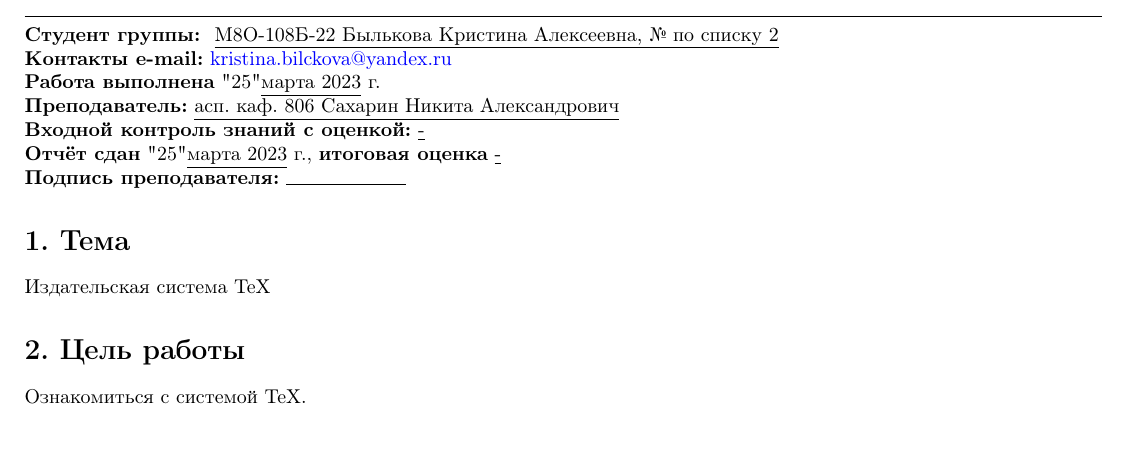
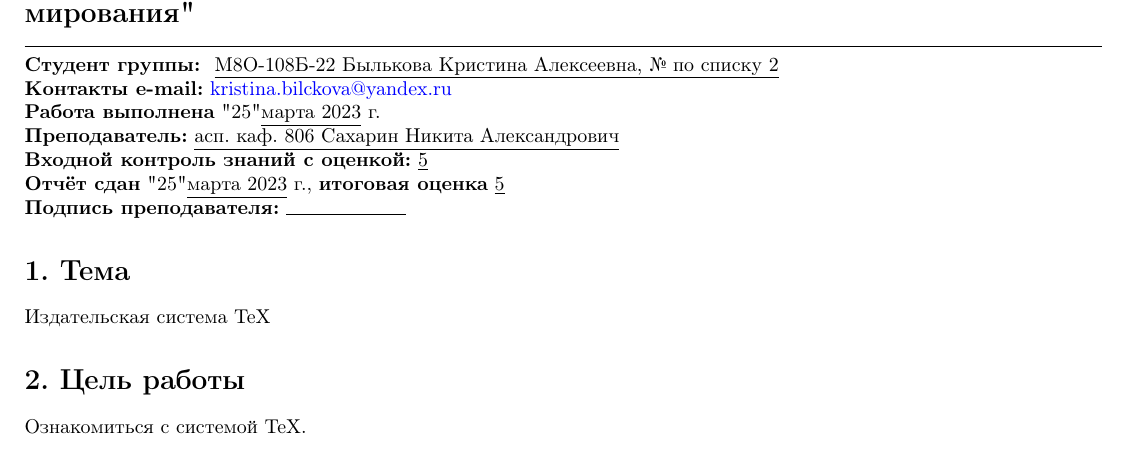
Before and after one commit to kr1st1na0/labs_MAI_1stcourse, a LaTeX document (2sem/lab22/lab22.tex): part of page 1 of 3, cut so that both start at the same text. The pictures show the PDF file 2sem/lab22/lab22.pdf that the author committed with the source.

Commit message:
lab21-22-mark

```diff
--- a/2sem/lab22/lab22.tex
+++ b/2sem/lab22/lab22.tex
@@ -21,8 +21,8 @@
 \textbf{Контакты e-mail:} \href{mailto:kristina.bilckova@yandex.ru}{kristina.bilckova@yandex.ru} \\
 \textbf{Работа выполнена} "25" \underline{марта 2023} г. \\
 \textbf{Преподаватель:} \underline{асп. каф. 806 Сахарин Никита Александрович} \\
-\textbf{Входной контроль знаний с оценкой:} \underline{-}\\
-\textbf{Отчёт сдан} "25" \underline{марта 2023} г., \textbf{итоговая оценка} \underline{-} \\
+\textbf{Входной контроль знаний с оценкой:} \underline{5}\\
+\textbf{Отчёт сдан} "25" \underline{марта 2023} г., \textbf{итоговая оценка} \underline{5} \\
 \textbf{Подпись преподавателя:} \rule{60}{0.03}
 
 
```
Also changed, not shown: 2sem/lab21/README.md, 2sem/lab22/lab22.pdf.
